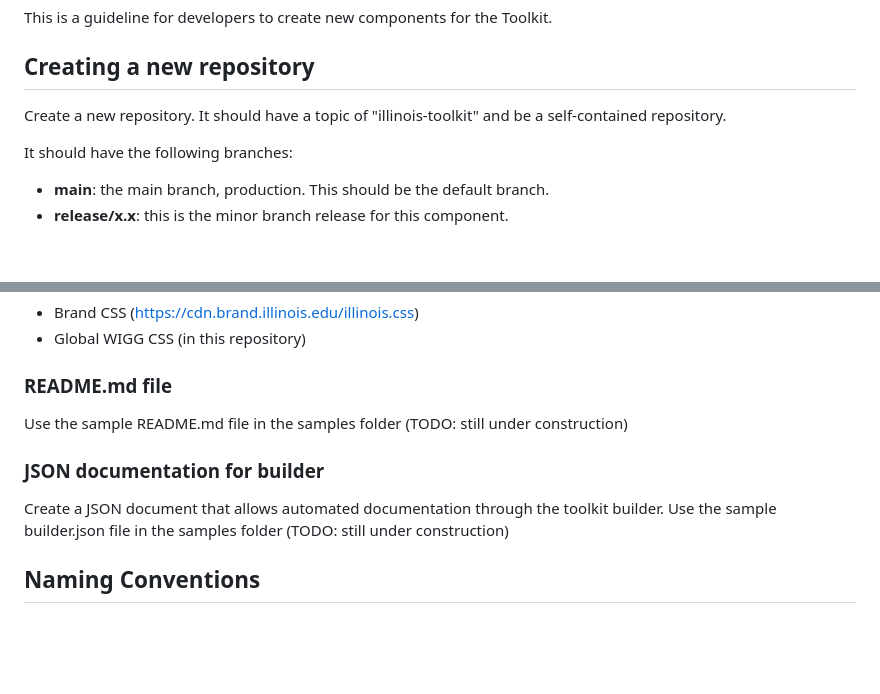
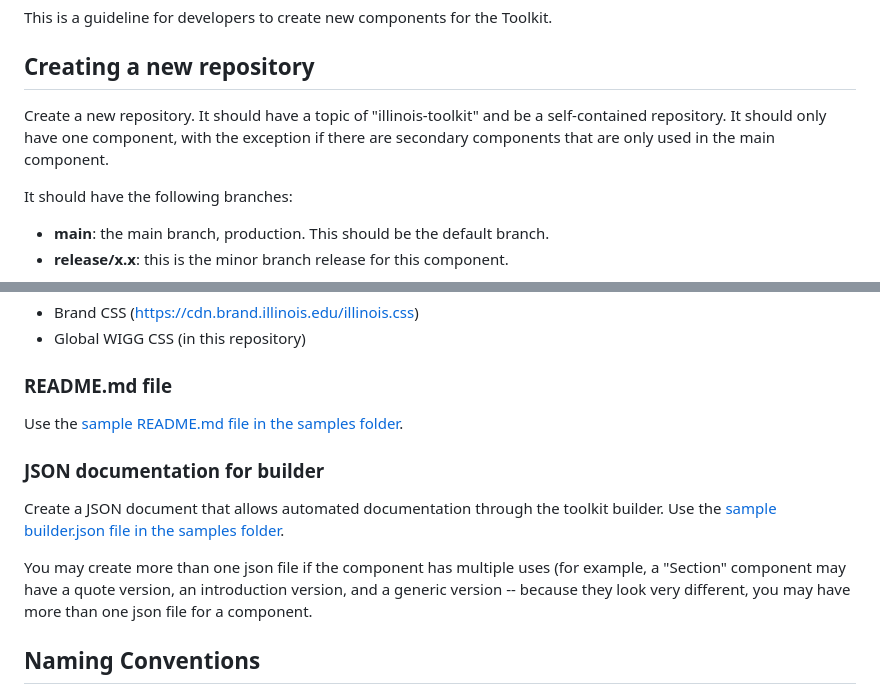
Before and after one commit to web-illinois/toolkit-management, a Markdown page: documentation/README.md, 2 parts joined by grey strips. Rendered like a GitHub page; blank space fills up the shorter version.

```diff
--- a/documentation/README.md
+++ b/documentation/README.md
@@ -3,7 +3,7 @@
 This is a guideline for developers to create new components for the Toolkit.
 
 ## Creating a new repository
-Create a new repository. It should have a topic of "illinois-toolkit" and be a self-contained repository.
+Create a new repository. It should have a topic of "illinois-toolkit" and be a self-contained repository. It should only have one component, with the exception if there are secondary components that are only used in the main component.
 
 It should have the following branches:
 * **main**: the main branch, production. This should be the default branch.
@@ -24,10 +24,12 @@ This repository will have two Github Actions.
 * Global WIGG CSS (in this repository)
 
 ### README.md file
-Use the sample README.md file in the samples folder (TODO: still under construction)
+Use the [sample README.md file in the samples folder](https://github.com/web-illinois/toolkit-management/blob/main/samples/README.md).
 
 ### JSON documentation for builder
-Create a JSON document that allows automated documentation through the toolkit builder. Use the sample builder.json file in the samples folder (TODO: still under construction)
+Create a JSON document that allows automated documentation through the toolkit builder. Use the [sample builder.json file in the samples folder](https://github.com/web-illinois/toolkit-management/blob/main/samples/builder.json).
+
+You may create more than one json file if the component has multiple uses (for example, a "Section" component may have a quote version, an introduction version, and a generic version -- because they look very different, you may have more than one json file for a component.
 
 ## Naming Conventions
 * **ilw-**: the WIGG web component, and CSS constants used by WIGG
```
